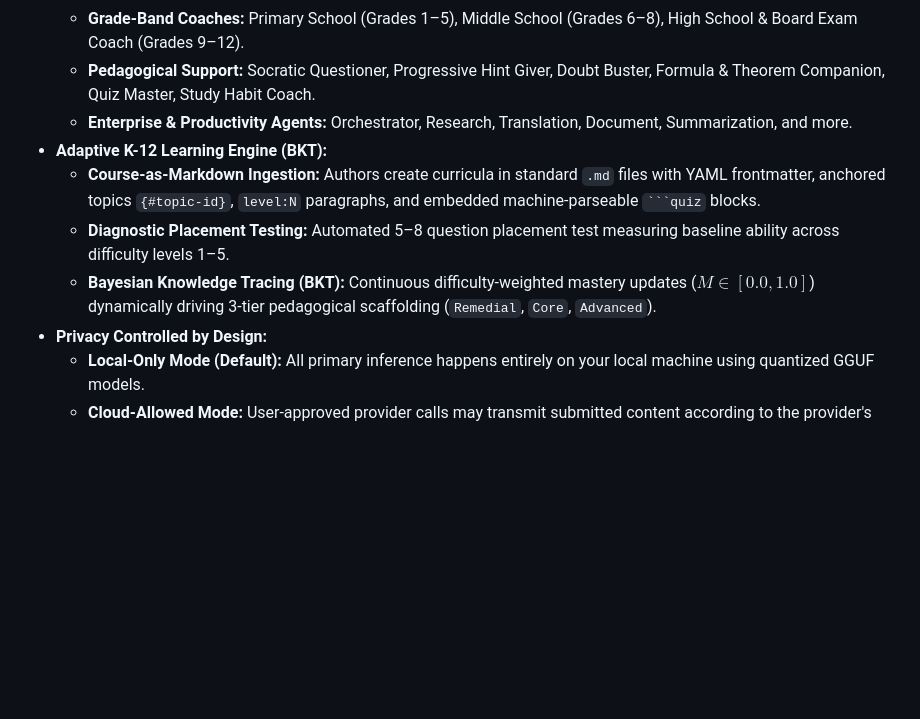
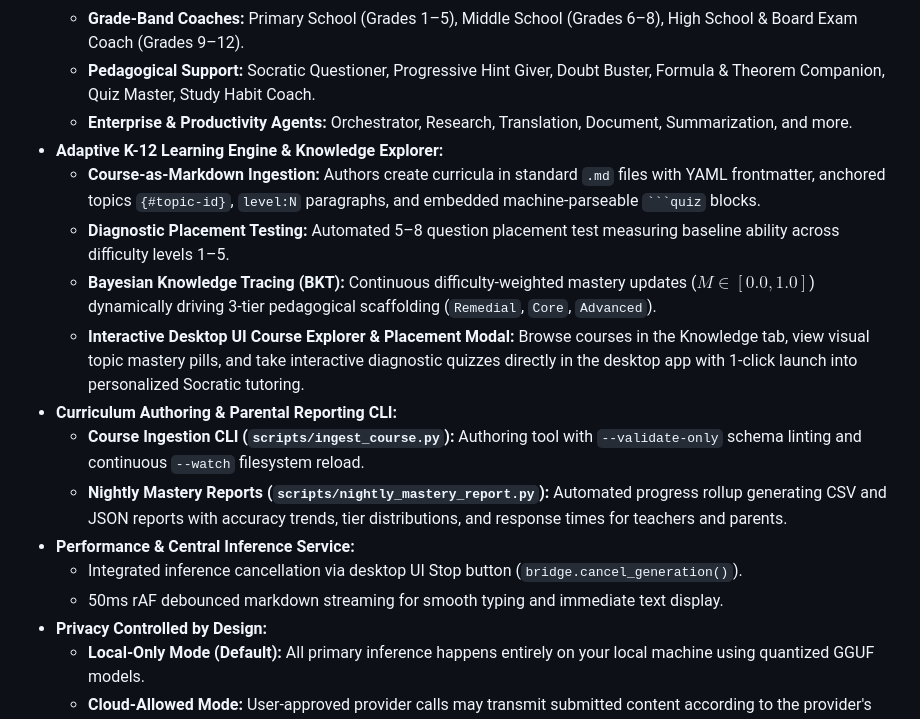
Before and after one commit to Gayatri-Education/Gayatri-Tutor-V3, a Markdown page: README.md, the part around the change. Drawn GitHub-style; blank space fills up the shorter version.

Commit message:
docs: update CHANGELOG and README with all K-12 features, CLI tools, and UI placement modal

`````diff
--- a/README.md
+++ b/README.md
@@ -27,10 +27,17 @@ This project was built from the ground up to demonstrate how specialized AI agen
   - **Grade-Band Coaches:** Primary School (Grades 1–5), Middle School (Grades 6–8), High School & Board Exam Coach (Grades 9–12).
   - **Pedagogical Support:** Socratic Questioner, Progressive Hint Giver, Doubt Buster, Formula & Theorem Companion, Quiz Master, Study Habit Coach.
   - **Enterprise & Productivity Agents:** Orchestrator, Research, Translation, Document, Summarization, and more.
-- **Adaptive K-12 Learning Engine (BKT):**
+- **Adaptive K-12 Learning Engine & Knowledge Explorer:**
   - **Course-as-Markdown Ingestion:** Authors create curricula in standard `.md` files with YAML frontmatter, anchored topics `{#topic-id}`, `level:N` paragraphs, and embedded machine-parseable ```` ```quiz ```` blocks.
   - **Diagnostic Placement Testing:** Automated 5–8 question placement test measuring baseline ability across difficulty levels 1–5.
   - **Bayesian Knowledge Tracing (BKT):** Continuous difficulty-weighted mastery updates ($M \in [0.0, 1.0]$) dynamically driving 3-tier pedagogical scaffolding (`Remedial`, `Core`, `Advanced`).
+  - **Interactive Desktop UI Course Explorer & Placement Modal:** Browse courses in the Knowledge tab, view visual topic mastery pills, and take interactive diagnostic quizzes directly in the desktop app with 1-click launch into personalized Socratic tutoring.
+- **Curriculum Authoring & Parental Reporting CLI:**
+  - **Course Ingestion CLI (`scripts/ingest_course.py`):** Authoring tool with `--validate-only` schema linting and continuous `--watch` filesystem reload.
+  - **Nightly Mastery Reports (`scripts/nightly_mastery_report.py`):** Automated progress rollup generating CSV and JSON reports with accuracy trends, tier distributions, and response times for teachers and parents.
+- **Performance & Central Inference Service:**
+  - Integrated inference cancellation via desktop UI Stop button (`bridge.cancel_generation()`).
+  - 50ms rAF debounced markdown streaming for smooth typing and immediate text display.
 - **Privacy Controlled by Design:**
   - **Local-Only Mode (Default):** All primary inference happens entirely on your local machine using quantized GGUF models.
   - **Cloud-Allowed Mode:** User-approved provider calls may transmit submitted content according to the provider's policy.
`````
Also changed, not shown: CHANGELOG.md (+28 -13 lines).
